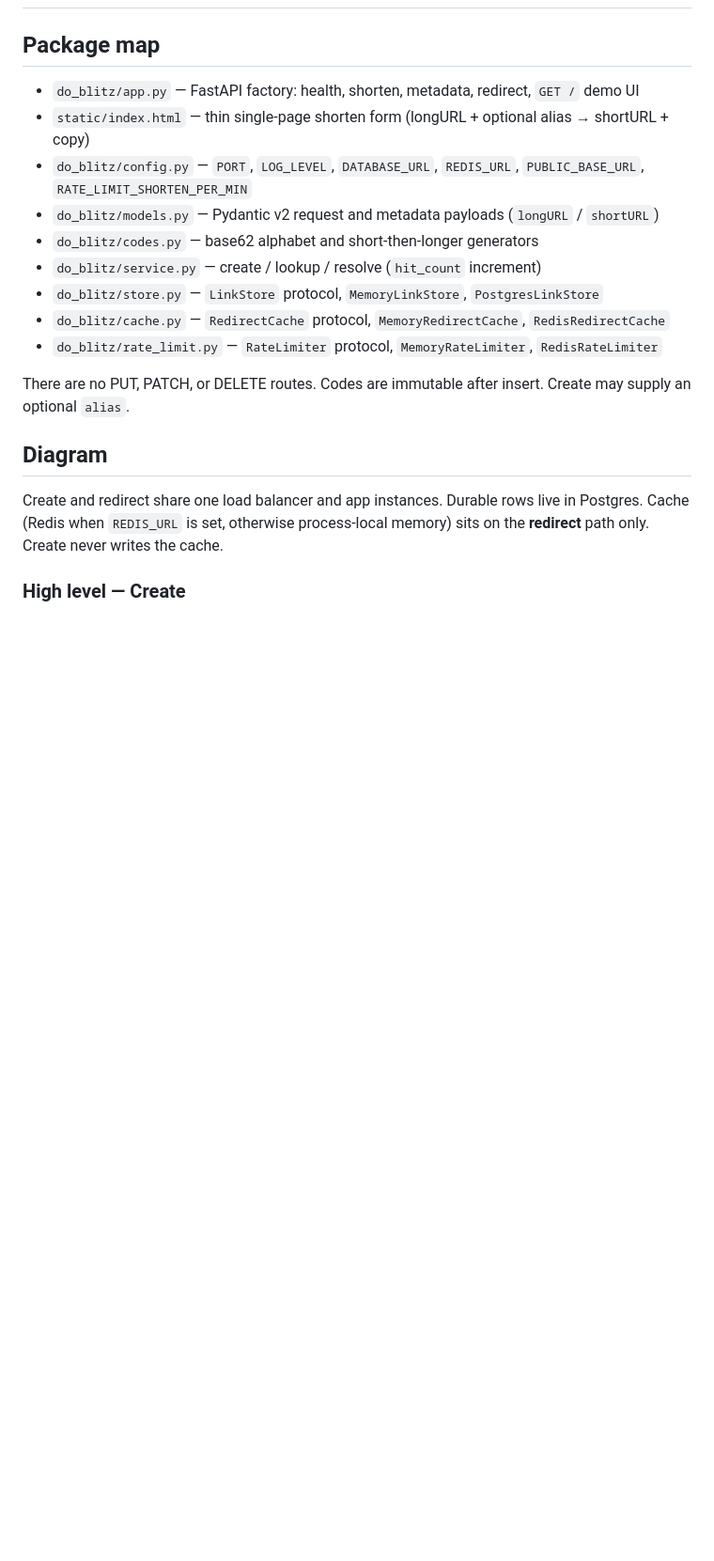
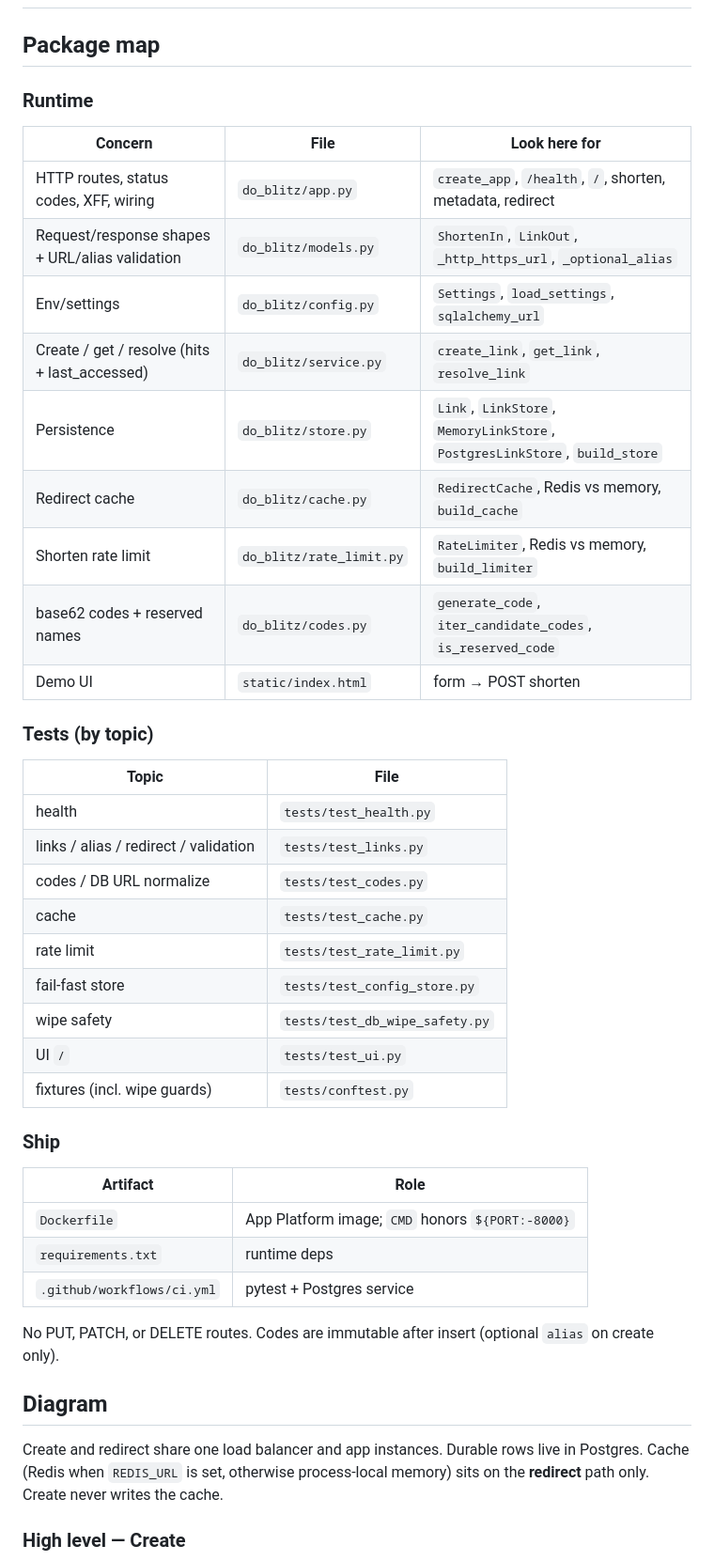
Before and after one commit to lagarcess/do-blitz, a Markdown page: ARCHITECTURE.md, the part around the change. Shown at 94% size. Drawn GitHub-style; blank space fills up the shorter version.

Commit message:
docs: Package map as navigation by concern
Runtime / tests / ship tables point readers at the right file.
Wipe guards live in conftest. README Architecture links the map.

```diff
--- a/ARCHITECTURE.md
+++ b/ARCHITECTURE.md
@@ -2,17 +2,43 @@
 
 ## Package map
 
-- `do_blitz/app.py` — FastAPI factory: health, shorten, metadata, redirect, `GET /` demo UI
-- `static/index.html` — thin single-page shorten form (longURL + optional alias → shortURL + copy)
-- `do_blitz/config.py` — `PORT`, `LOG_LEVEL`, `DATABASE_URL`, `REDIS_URL`, `PUBLIC_BASE_URL`, `RATE_LIMIT_SHORTEN_PER_MIN`
-- `do_blitz/models.py` — Pydantic v2 request and metadata payloads (`longURL` / `shortURL`)
-- `do_blitz/codes.py` — base62 alphabet and short-then-longer generators
-- `do_blitz/service.py` — create / lookup / resolve (`hit_count` increment)
-- `do_blitz/store.py` — `LinkStore` protocol, `MemoryLinkStore`, `PostgresLinkStore`
-- `do_blitz/cache.py` — `RedirectCache` protocol, `MemoryRedirectCache`, `RedisRedirectCache`
-- `do_blitz/rate_limit.py` — `RateLimiter` protocol, `MemoryRateLimiter`, `RedisRateLimiter`
+### Runtime
 
-There are no PUT, PATCH, or DELETE routes. Codes are immutable after insert. Create may supply an optional `alias`.
+| Concern | File | Look here for |
+| --- | --- | --- |
+| HTTP routes, status codes, XFF, wiring | `do_blitz/app.py` | `create_app`, `/health`, `/`, shorten, metadata, redirect |
+| Request/response shapes + URL/alias validation | `do_blitz/models.py` | `ShortenIn`, `LinkOut`, `_http_https_url`, `_optional_alias` |
+| Env/settings | `do_blitz/config.py` | `Settings`, `load_settings`, `sqlalchemy_url` |
+| Create / get / resolve (hits + last_accessed) | `do_blitz/service.py` | `create_link`, `get_link`, `resolve_link` |
+| Persistence | `do_blitz/store.py` | `Link`, `LinkStore`, `MemoryLinkStore`, `PostgresLinkStore`, `build_store` |
+| Redirect cache | `do_blitz/cache.py` | `RedirectCache`, Redis vs memory, `build_cache` |
+| Shorten rate limit | `do_blitz/rate_limit.py` | `RateLimiter`, Redis vs memory, `build_limiter` |
+| base62 codes + reserved names | `do_blitz/codes.py` | `generate_code`, `iter_candidate_codes`, `is_reserved_code` |
+| Demo UI | `static/index.html` | form → POST shorten |
+
+### Tests (by topic)
+
+| Topic | File |
+| --- | --- |
+| health | `tests/test_health.py` |
+| links / alias / redirect / validation | `tests/test_links.py` |
+| codes / DB URL normalize | `tests/test_codes.py` |
+| cache | `tests/test_cache.py` |
+| rate limit | `tests/test_rate_limit.py` |
+| fail-fast store | `tests/test_config_store.py` |
+| wipe safety | `tests/test_db_wipe_safety.py` |
+| UI `/` | `tests/test_ui.py` |
+| fixtures (incl. wipe guards) | `tests/conftest.py` |
+
+### Ship
+
+| Artifact | Role |
+| --- | --- |
+| `Dockerfile` | App Platform image; `CMD` honors `${PORT:-8000}` |
+| `requirements.txt` | runtime deps |
+| `.github/workflows/ci.yml` | pytest + Postgres service |
+
+No PUT, PATCH, or DELETE routes. Codes are immutable after insert (optional `alias` on create only).
 
 ## Diagram
 
```
Also changed, not shown: README.md (+1 -1 lines).
